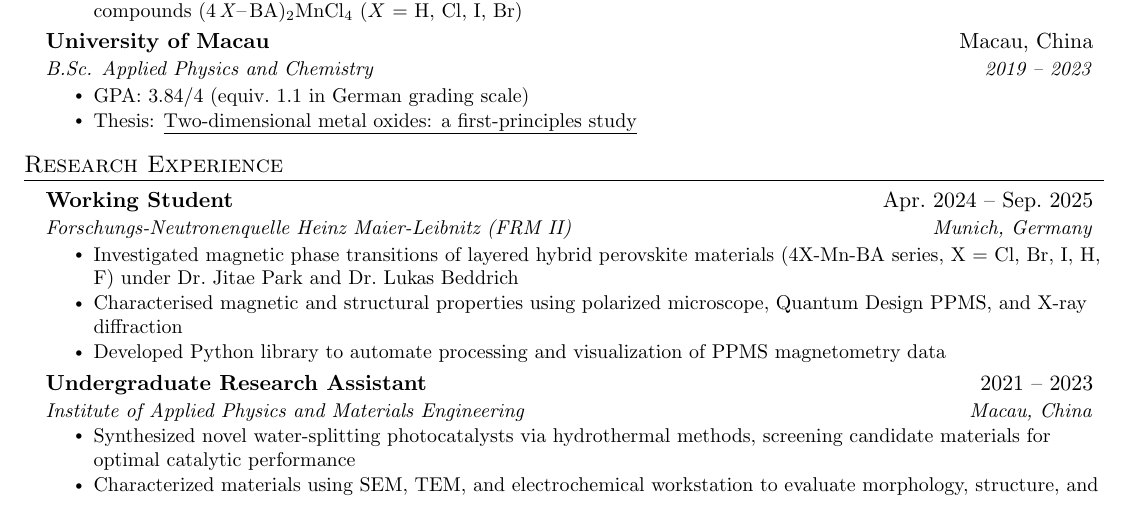
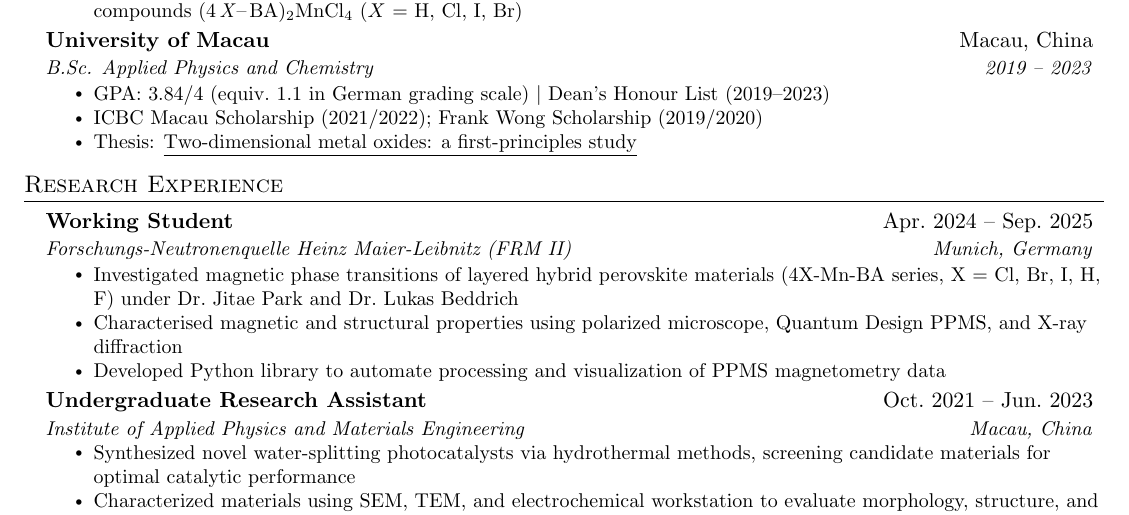
Before and after one commit to AlbertRyu/resume, a LaTeX CV (resume.tex): part of the page, cut so that both start at the same text. Compiled offline with pdfLaTeX.

Commit message:
version 1.1

```diff
--- a/resume.tex
+++ b/resume.tex
@@ -113,7 +113,8 @@
       {University of Macau}{Macau, China}
       {B.Sc. Applied Physics and Chemistry}{2019 -- 2023}
       \resumeItemListStart
-        \resumeItem{GPA: 3.84/4 (equiv.\ 1.1 in German grading scale)}
+        \resumeItem{GPA: 3.84/4 (equiv.\ 1.1 in German grading scale) $|$ Dean's Honour List (2019--2023)}
+        \resumeItem{ICBC Macau Scholarship (2021/2022); Frank Wong Scholarship (2019/2020)}
         \resumeItem{Thesis: \href{http://oaps.umac.mo/handle/10692.1/303}{\underline{Two-dimensional metal oxides: a first-principles study}}}
       \resumeItemListEnd
   \resumeSubHeadingListEnd
@@ -131,7 +132,7 @@
         \resumeItem{Developed Python library to automate processing and visualization of PPMS magnetometry data}
       \resumeItemListEnd
     \resumeSubheading
-      {Undergraduate Research Assistant}{2021 -- 2023}
+      {Undergraduate Research Assistant}{Oct.\ 2021 -- Jun.\ 2023}
       {Institute of Applied Physics and Materials Engineering}{Macau, China}
       \resumeItemListStart
         \resumeItem{Synthesized novel water-splitting photocatalysts via hydrothermal methods, screening candidate materials for optimal catalytic performance}
```
Also changed, not shown: README.md, resume.pdf.
